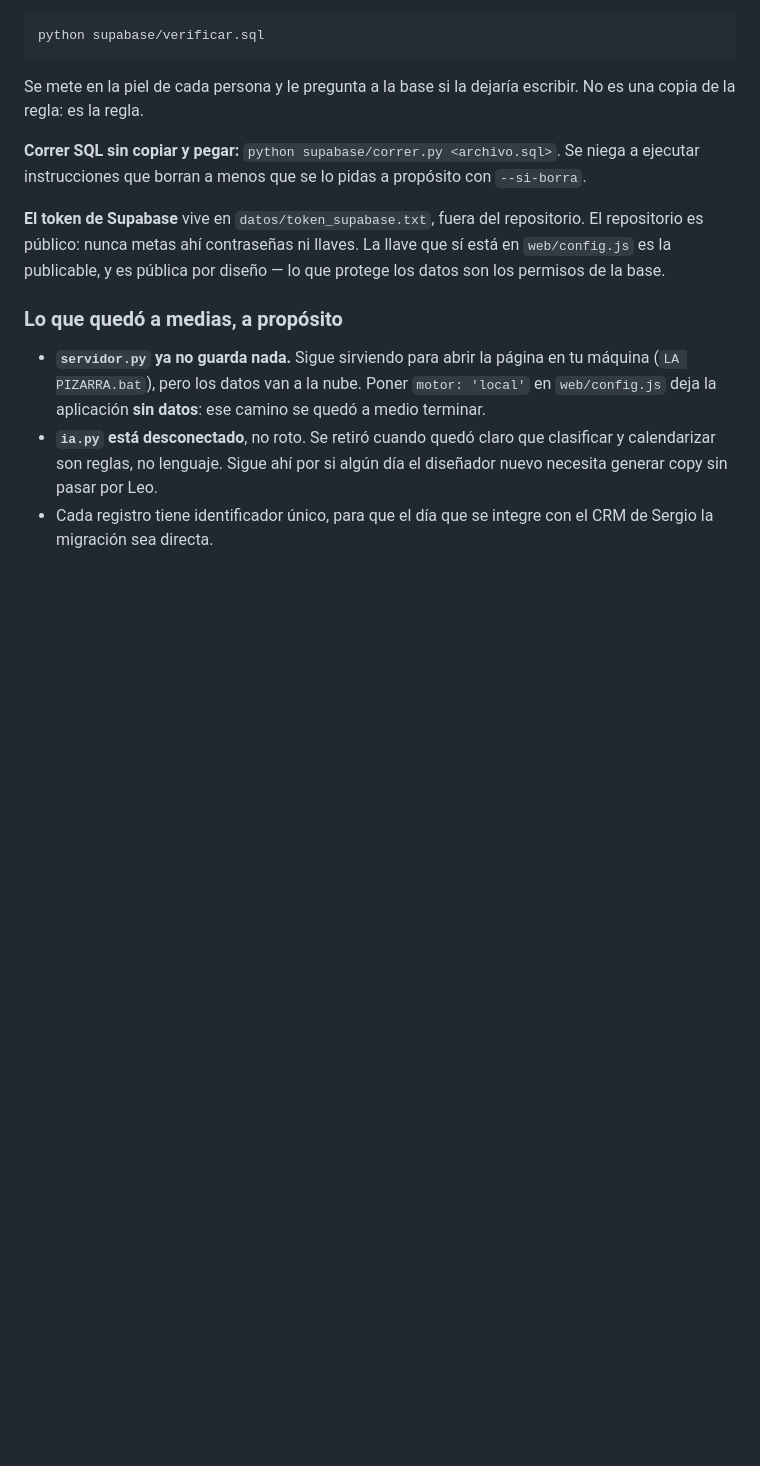
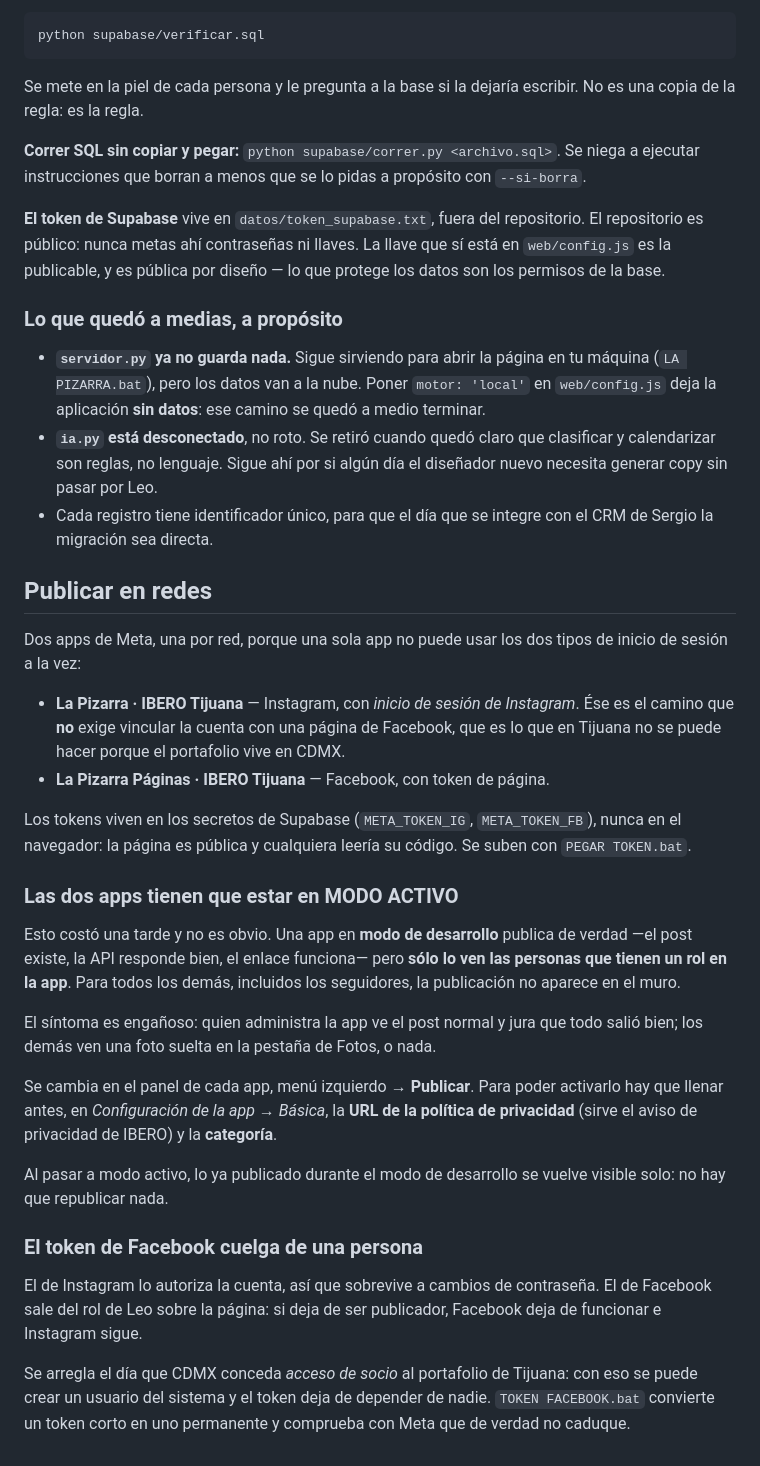
Before and after one commit to cci-iberotj/lapizarra, a Markdown page: LEEME.md, the part around the change. GitHub-like rendering; blank space fills up the shorter version.

Commit message:
Documentar lo del modo activo, que costo una tarde
Leo publico, el vio el post en su muro y Marysol y Sergio no. No era
la API: una app en modo de desarrollo publica de verdad -- el post
existe, el enlace funciona -- pero solo lo ven las personas con un
rol en la app.

El sintoma es enganoso justamente porque quien administra la app SI
lo ve, y jura que salio bien.

Yo le habia dicho que lo de "publicar la app" no hacia falta porque
entendi que era solo para que gente ajena USARA la app. Es tambien
para que vean lo que publica.

Queda escrito en el LEEME junto con lo demas que no es obvio de esta
integracion: por que son dos apps, donde viven los tokens, y que el
de Facebook cuelga del rol de una persona mientras CDMX no conceda
acceso de socio al portafolio.

Co-Authored-By: Claude Opus 5 <noreply@anthropic.com>

```diff
--- a/LEEME.md
+++ b/LEEME.md
@@ -472,3 +472,49 @@ diseño — lo que protege los datos son los permisos de la base.
   el diseñador nuevo necesita generar copy sin pasar por Leo.
 - Cada registro tiene identificador único, para que el día que se integre con el
   CRM de Sergio la migración sea directa.
+
+## Publicar en redes
+
+Dos apps de Meta, una por red, porque una sola app no puede usar los dos
+tipos de inicio de sesión a la vez:
+
+- **La Pizarra · IBERO Tijuana** — Instagram, con *inicio de sesión de
+  Instagram*. Ése es el camino que **no** exige vincular la cuenta con una
+  página de Facebook, que es lo que en Tijuana no se puede hacer porque el
+  portafolio vive en CDMX.
+- **La Pizarra Páginas · IBERO Tijuana** — Facebook, con token de página.
+
+Los tokens viven en los secretos de Supabase (`META_TOKEN_IG`,
+`META_TOKEN_FB`), nunca en el navegador: la página es pública y cualquiera
+leería su código. Se suben con `PEGAR TOKEN.bat`.
+
+### Las dos apps tienen que estar en MODO ACTIVO
+
+Esto costó una tarde y no es obvio. Una app en **modo de desarrollo**
+publica de verdad —el post existe, la API responde bien, el enlace
+funciona— pero **sólo lo ven las personas que tienen un rol en la app**.
+Para todos los demás, incluidos los seguidores, la publicación no aparece
+en el muro.
+
+El síntoma es engañoso: quien administra la app ve el post normal y jura
+que todo salió bien; los demás ven una foto suelta en la pestaña de Fotos,
+o nada.
+
+Se cambia en el panel de cada app, menú izquierdo → **Publicar**. Para
+poder activarlo hay que llenar antes, en *Configuración de la app →
+Básica*, la **URL de la política de privacidad** (sirve el aviso de
+privacidad de IBERO) y la **categoría**.
+
+Al pasar a modo activo, lo ya publicado durante el modo de desarrollo se
+vuelve visible solo: no hay que republicar nada.
+
+### El token de Facebook cuelga de una persona
+
+El de Instagram lo autoriza la cuenta, así que sobrevive a cambios de
+contraseña. El de Facebook sale del rol de Leo sobre la página: si deja de
+ser publicador, Facebook deja de funcionar e Instagram sigue.
+
+Se arregla el día que CDMX conceda *acceso de socio* al portafolio de
+Tijuana: con eso se puede crear un usuario del sistema y el token deja de
+depender de nadie. `TOKEN FACEBOOK.bat` convierte un token corto en uno
+permanente y comprueba con Meta que de verdad no caduque.
```
